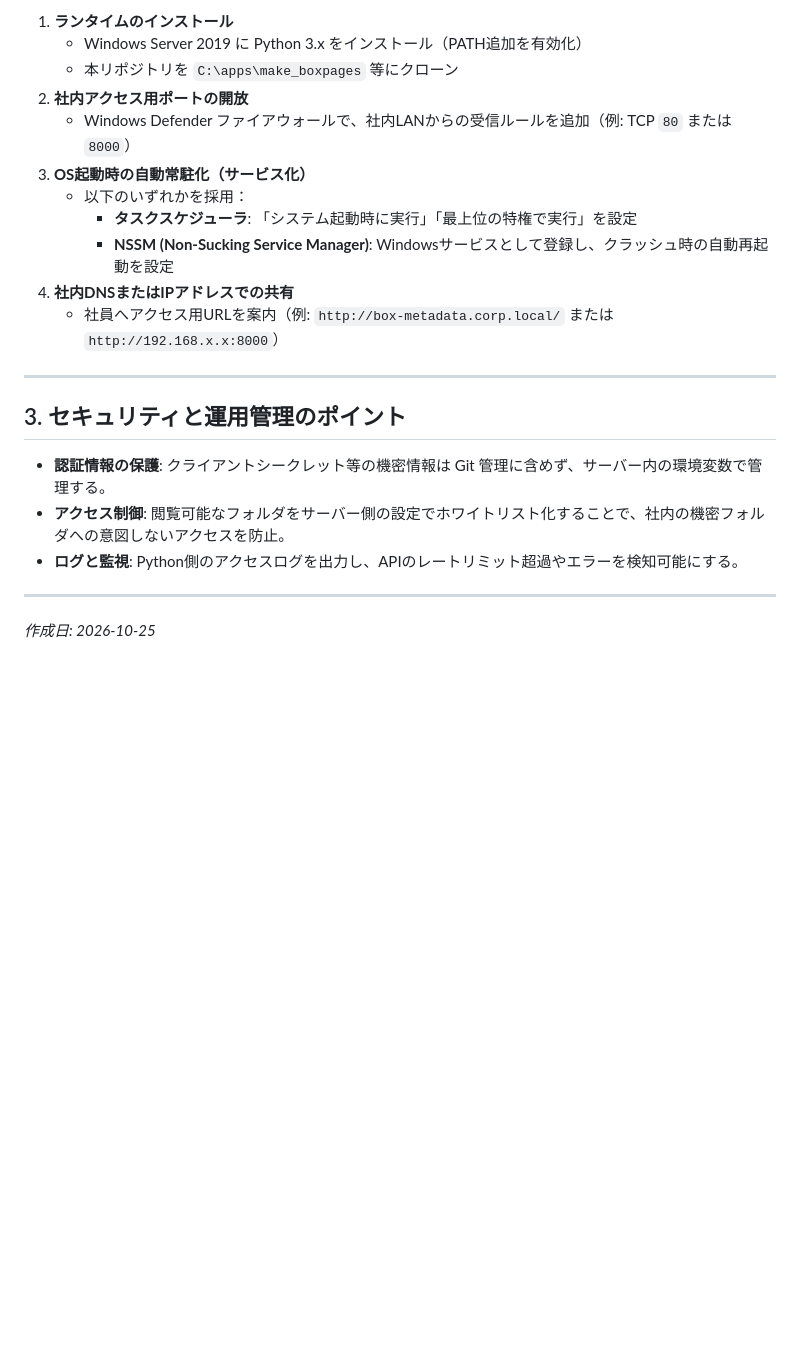
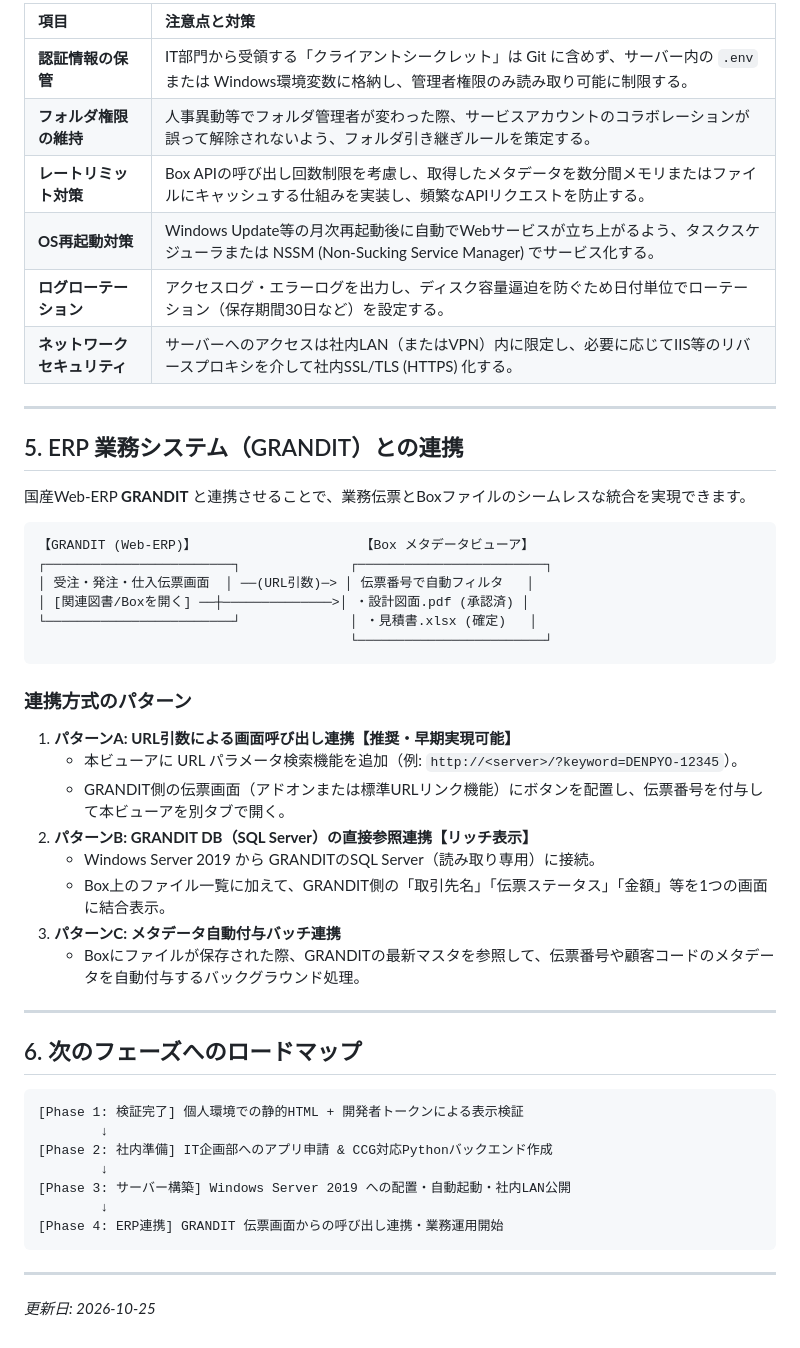
Before and after one commit to yt4070/make_boxpages, a Markdown page: ENTERPRISE_ROADMAP.md, the part around one of its changes. Rendered like a GitHub page; blank space fills up the shorter version.

````diff
--- a/ENTERPRISE_ROADMAP.md
+++ b/ENTERPRISE_ROADMAP.md
@@ -64,23 +83,52 @@ Box Enterprise Plus API
 
-1. **ランタイムのインストール**
-   - Windows Server 2019 に Python 3.x をインストール（PATH追加を有効化）
-   - 本リポジトリを `C:\apps\make_boxpages` 等にクローン
-2. **社内アクセス用ポートの開放**
-   - Windows Defender ファイアウォールで、社内LANからの受信ルールを追加（例: TCP `80` または `8000`）
-3. **OS起動時の自動常駐化（サービス化）**
-   - 以下のいずれかを採用：
-     - **タスクスケジューラ**: 「システム起動時に実行」「最上位の特権で実行」を設定
-     - **NSSM (Non-Sucking Service Manager)**: Windowsサービスとして登録し、クラッシュ時の自動再起動を設定
-4. **社内DNSまたはIPアドレスでの共有**
-   - 社員へアクセス用URLを案内（例: `http://box-metadata.corp.local/` または `http://192.168.x.x:8000`）
+| 項目 | 注意点と対策 |
+| :--- | :--- |
+| **認証情報の保管** | IT部門から受領する「クライアントシークレット」は Git に含めず、サーバー内の `.env` または Windows環境変数に格納し、管理者権限のみ読み取り可能に制限する。 |
+| **フォルダ権限の維持** | 人事異動等でフォルダ管理者が変わった際、サービスアカウントのコラボレーションが誤って解除されないよう、フォルダ引き継ぎルールを策定する。 |
+| **レートリミット対策** | Box APIの呼び出し回数制限を考慮し、取得したメタデータを数分間メモリまたはファイルにキャッシュする仕組みを実装し、頻繁なAPIリクエストを防止する。 |
+| **OS再起動対策** | Windows Update等の月次再起動後に自動でWebサービスが立ち上がるよう、タスクスケジューラまたは NSSM (Non-Sucking Service Manager) でサービス化する。 |
+| **ログローテーション** | アクセスログ・エラーログを出力し、ディスク容量逼迫を防ぐため日付単位でローテーション（保存期間30日など）を設定する。 |
+| **ネットワークセキュリティ** | サーバーへのアクセスは社内LAN（またはVPN）内に限定し、必要に応じてIIS等のリバースプロキシを介して社内SSL/TLS (HTTPS) 化する。 |
 
 ---
 
-## 3. セキュリティと運用管理のポイント
+## 5. ERP 業務システム（GRANDIT）との連携
 
-- **認証情報の保護**: クライアントシークレット等の機密情報は Git 管理に含めず、サーバー内の環境変数で管理する。
-- **アクセス制御**: 閲覧可能なフォルダをサーバー側の設定でホワイトリスト化することで、社内の機密フォルダへの意図しないアクセスを防止。
-- **ログと監視**: Python側のアクセスログを出力し、APIのレートリミット超過やエラーを検知可能にする。
+国産Web-ERP **GRANDIT** と連携させることで、業務伝票とBoxファイルのシームレスな統合を実現できます。
+
+```
+【GRANDIT (Web-ERP)】                     【Box メタデータビューア】
+┌────────────────────────┐              ┌────────────────────────┐
+│ 受注・発注・仕入伝票画面  │ ──(URL引数)─> │ 伝票番号で自動フィルタ   │
+│ [関連図書/Boxを開く] ──┼──────────────>│ ・設計図面.pdf (承認済) │
+└────────────────────────┘              │ ・見積書.xlsx (確定)   │
+                                        └────────────────────────┘
+```
+
+### 連携方式のパターン
+
+1. **パターンA: URL引数による画面呼び出し連携【推奨・早期実現可能】**
+   - 本ビューアに URL パラメータ検索機能を追加（例: `http://<server>/?keyword=DENPYO-12345`）。
+   - GRANDIT側の伝票画面（アドオンまたは標準URLリンク機能）にボタンを配置し、伝票番号を付与して本ビューアを別タブで開く。
+2. **パターンB: GRANDIT DB（SQL Server）の直接参照連携【リッチ表示】**
+   - Windows Server 2019 から GRANDITのSQL Server（読み取り専用）に接続。
+   - Box上のファイル一覧に加えて、GRANDIT側の「取引先名」「伝票ステータス」「金額」等を1つの画面に結合表示。
+3. **パターンC: メタデータ自動付与バッチ連携**
+   - Boxにファイルが保存された際、GRANDITの最新マスタを参照して、伝票番号や顧客コードのメタデータを自動付与するバックグラウンド処理。
 
 ---
-*作成日: 2026-10-25*
+
+## 6. 次のフェーズへのロードマップ
+
+```
+[Phase 1: 検証完了] 個人環境での静的HTML + 開発者トークンによる表示検証
+        ↓
+[Phase 2: 社内準備] IT企画部へのアプリ申請 & CCG対応Pythonバックエンド作成
+        ↓
+[Phase 3: サーバー構築] Windows Server 2019 への配置・自動起動・社内LAN公開
+        ↓
+[Phase 4: ERP連携] GRANDIT 伝票画面からの呼び出し連携・業務運用開始
+```
+
+---
+*更新日: 2026-10-25*
````
Also changed, not shown: other parts of ENTERPRISE_ROADMAP.md (+53 -34 lines).
